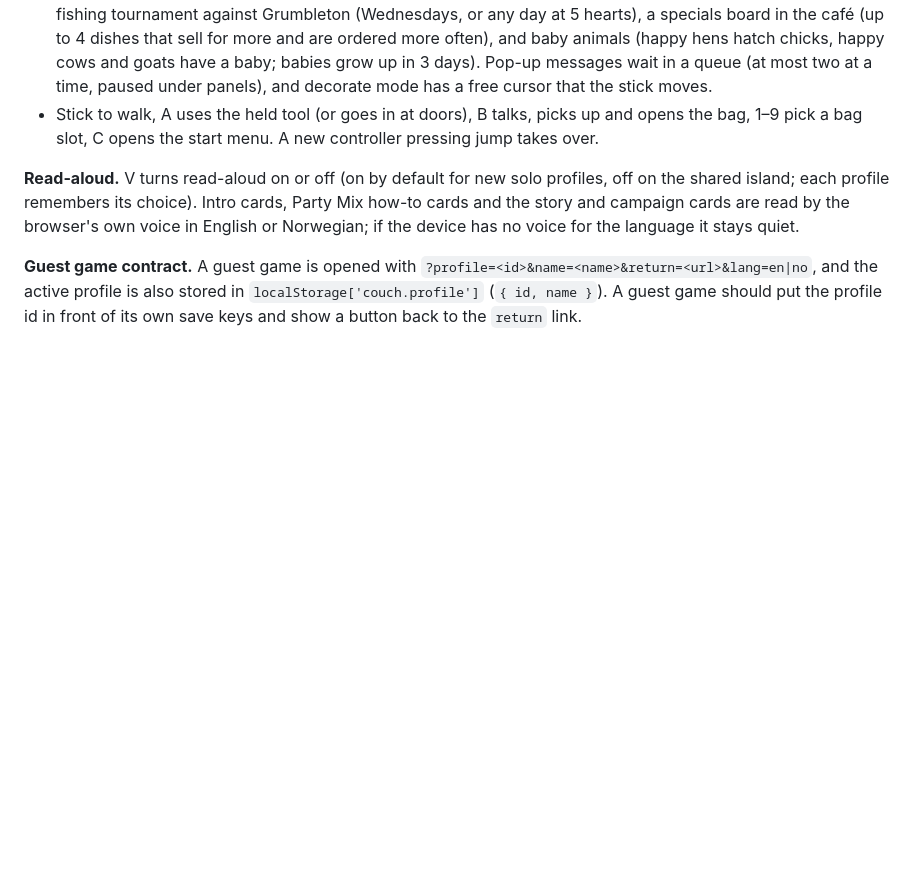
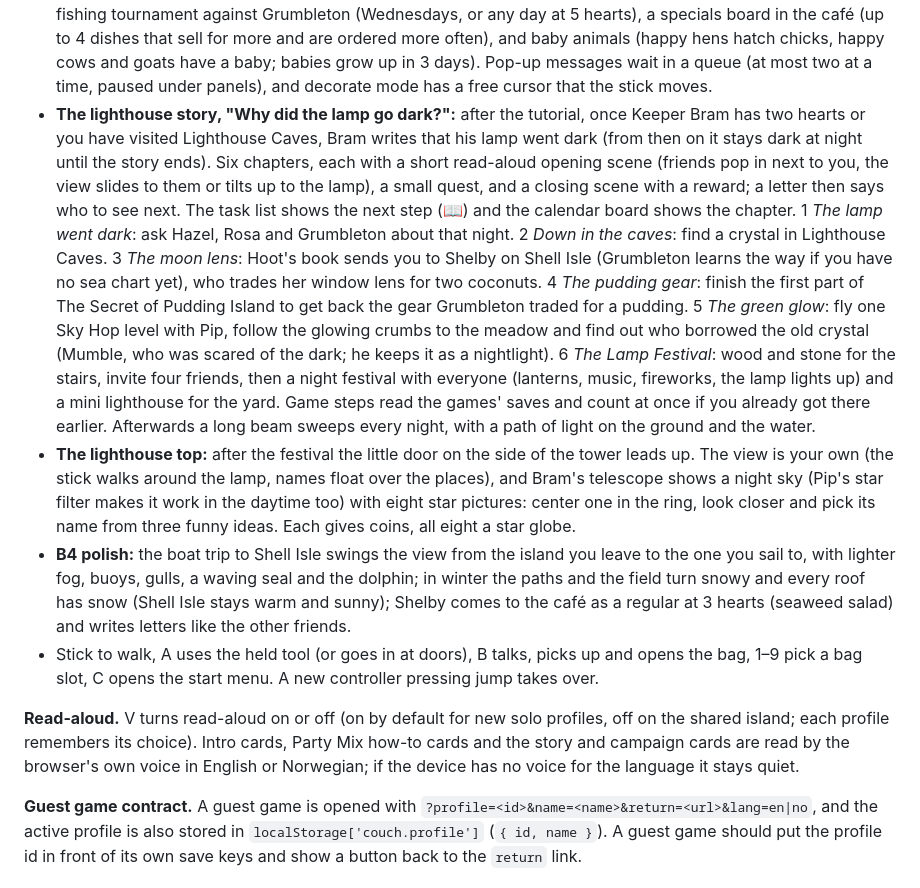
Before and after one commit to vonRotter/couch, a Markdown page: README.md, the part around the change. Rendered like a GitHub page; blank space fills up the shorter version.

Commit message:
README: solo island B4 (the lighthouse story, the Lamp Festival, the lighthouse top, polish)
Co-Authored-By: Claude Opus 5.5 <noreply@anthropic.com>
Claude-Session: https://claude.ai/code/session_016t1QaYCGGMogQ2xZUDegFt

```diff
--- a/README.md
+++ b/README.md
@@ -435,6 +435,31 @@ night match yours and crops grow while you are away.
   animals (happy hens hatch chicks, happy cows and goats have a baby; babies grow up in 3 days).
   Pop-up messages wait in a queue (at most two at a time, paused under panels), and decorate mode has
   a free cursor that the stick moves.
+- **The lighthouse story, "Why did the lamp go dark?":** after the tutorial, once Keeper Bram has two
+  hearts or you have visited Lighthouse Caves, Bram writes that his lamp went dark (from then on it stays
+  dark at night until the story ends). Six chapters, each with a short read-aloud opening scene (friends
+  pop in next to you, the view slides to them or tilts up to the lamp), a small quest, and a closing scene
+  with a reward; a letter then says who to see next. The task list shows the next step (📖) and the
+  calendar board shows the chapter. 1 *The lamp went dark*: ask Hazel, Rosa and Grumbleton about that
+  night. 2 *Down in the caves*: find a crystal in Lighthouse Caves. 3 *The moon lens*: Hoot's book sends
+  you to Shelby on Shell Isle (Grumbleton learns the way if you have no sea chart yet), who trades her
+  window lens for two coconuts. 4 *The pudding gear*: finish the first part of The Secret of Pudding
+  Island to get back the gear Grumbleton traded for a pudding. 5 *The green glow*: fly one Sky Hop level
+  with Pip, follow the glowing crumbs to the meadow and find out who borrowed the old crystal (Mumble, who
+  was scared of the dark; he keeps it as a nightlight). 6 *The Lamp Festival*: wood and stone for the
+  stairs, invite four friends, then a night festival with everyone (lanterns, music, fireworks, the lamp
+  lights up) and a mini lighthouse for the yard. Game steps read the games' saves and count at once if you
+  already got there earlier. Afterwards a long beam sweeps every night, with a path of light on the
+  ground and the water.
+- **The lighthouse top:** after the festival the little door on the side of the tower leads up. The view
+  is your own (the stick walks around the lamp, names float over the places), and Bram's telescope shows
+  a night sky (Pip's star filter makes it work in the daytime too) with eight star pictures: center one
+  in the ring, look closer and pick its name from three funny ideas. Each gives coins, all eight a star
+  globe.
+- **B4 polish:** the boat trip to Shell Isle swings the view from the island you leave to the one you
+  sail to, with lighter fog, buoys, gulls, a waving seal and the dolphin; in winter the paths and the
+  field turn snowy and every roof has snow (Shell Isle stays warm and sunny); Shelby comes to the café as
+  a regular at 3 hearts (seaweed salad) and writes letters like the other friends.
 - Stick to walk, A uses the held tool (or goes in at doors), B talks, picks up and opens the bag,
   1–9 pick a bag slot, C opens the start menu. A new controller pressing jump takes over.
 
```
